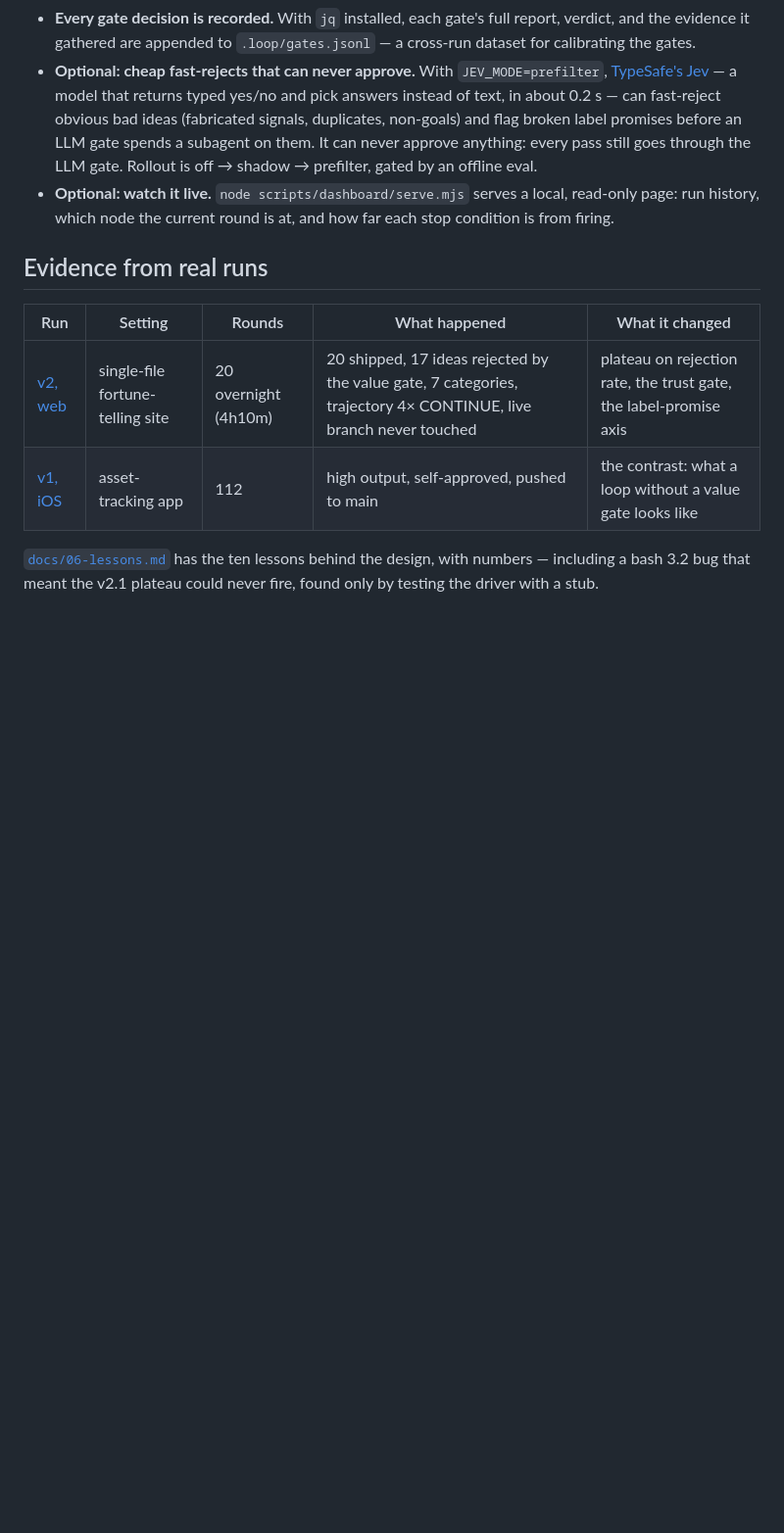
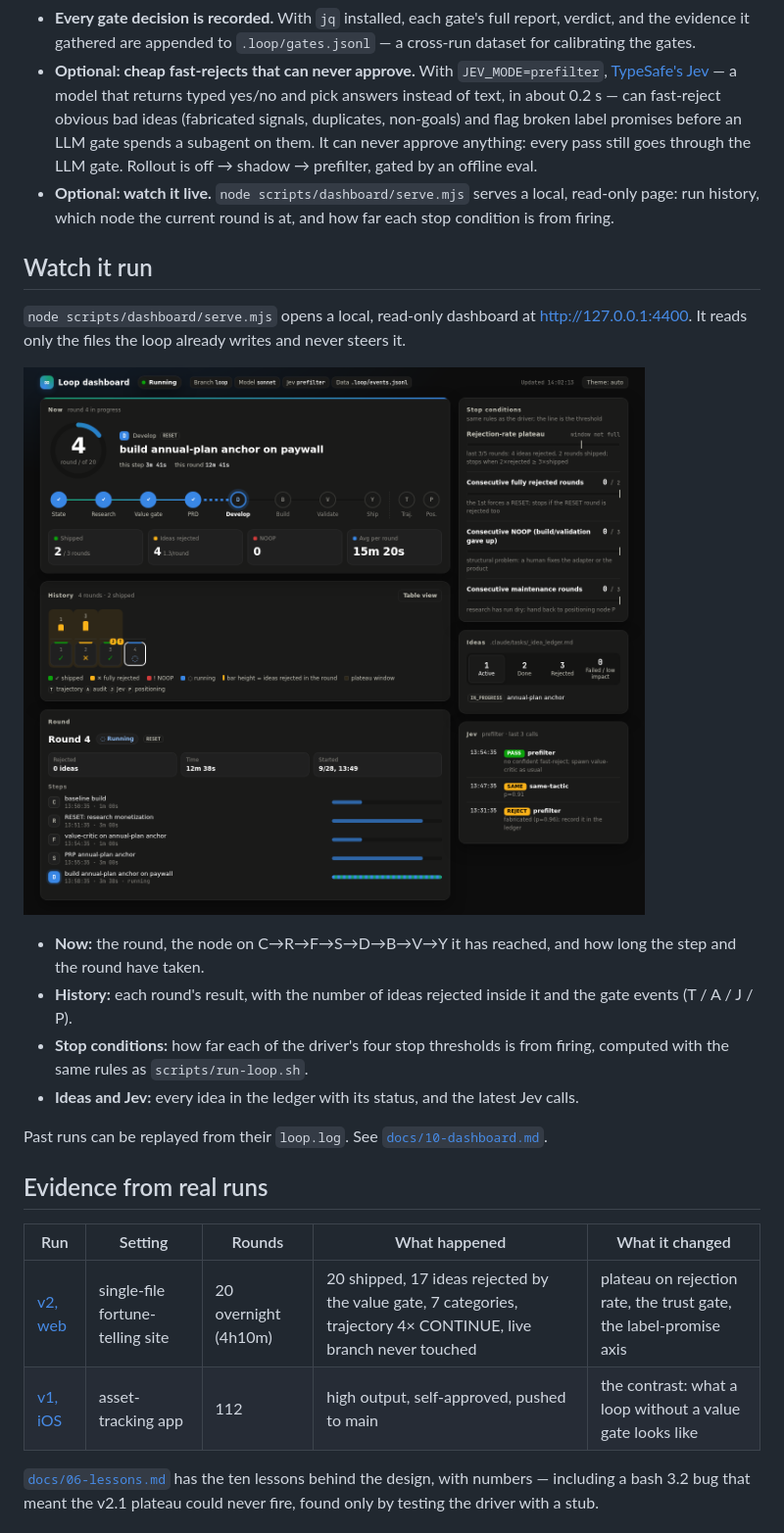
Before and after one commit to InjayTseng/loop-engineering-on-product, a Markdown page: README.md, the part around the change. Shown at 98% size. Drawn GitHub-style; pictures changed too: docs/img/dashboard-live.png; blank space fills up the shorter version.

Commit message:
Dashboard: English UI; show it in the README with an all-English example
Co-Authored-By: Devin AI <158243242+devin-ai-integration[bot]@users.noreply.github.com>

```diff
--- a/README.md
+++ b/README.md
@@ -92,6 +92,19 @@ How to read it: yellow diamonds are **gates** — each judgment goes to an indep
 - **Every gate decision is recorded.** With `jq` installed, each gate's full report, verdict, and the evidence it gathered are appended to `.loop/gates.jsonl` — a cross-run dataset for calibrating the gates.
 - **Optional: cheap fast-rejects that can never approve.** With `JEV_MODE=prefilter`, [TypeSafe's Jev](https://docs.typesafe.ai) — a model that returns typed yes/no and pick answers instead of text, in about 0.2 s — can fast-reject obvious bad ideas (fabricated signals, duplicates, non-goals) and flag broken label promises before an LLM gate spends a subagent on them. It can never approve anything: every pass still goes through the LLM gate. Rollout is off → shadow → prefilter, gated by an offline eval.
 - **Optional: watch it live.** `node scripts/dashboard/serve.mjs` serves a local, read-only page: run history, which node the current round is at, and how far each stop condition is from firing.
+
+## Watch it run
+
+`node scripts/dashboard/serve.mjs` opens a local, read-only dashboard at http://127.0.0.1:4400. It reads only the files the loop already writes and never steers it.
+
+![Loop dashboard, simulated run: round 4 is in D (develop) after a RESET; round 2 was fully rejected; in round 3 Jev flagged a repeated tactic and the early trajectory check returned REDIRECT](docs/img/dashboard-live.png)
+
+- **Now:** the round, the node on C→R→F→S→D→B→V→Y it has reached, and how long the step and the round have taken.
+- **History:** each round's result, with the number of ideas rejected inside it and the gate events (T / A / J / P).
+- **Stop conditions:** how far each of the driver's four stop thresholds is from firing, computed with the same rules as `scripts/run-loop.sh`.
+- **Ideas and Jev:** every idea in the ledger with its status, and the latest Jev calls.
+
+Past runs can be replayed from their `loop.log`. See [`docs/10-dashboard.md`](docs/10-dashboard.md).
 
 ## Evidence from real runs
 
```
Also changed, not shown: docs/img/dashboard-replay.png, 2 other files.
